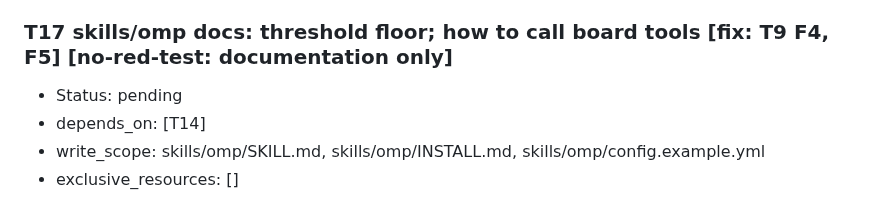
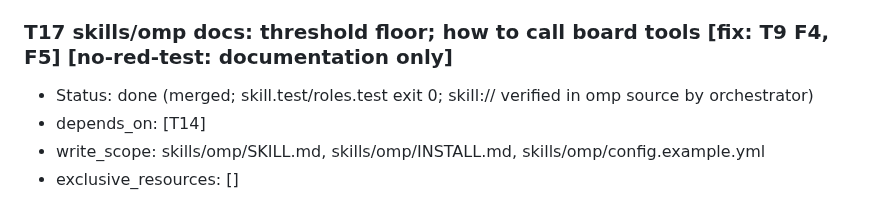
Before and after one commit to zcl0621/boss-sdd, a Markdown page: docs/plans/2026-10-16-omp-adaptation.md, the part around the change. Rendered like a GitHub page.

Commit message:
计划：T17 done
Co-Authored-By: Claude Opus 5.5 <noreply@anthropic.com>

```diff
--- a/docs/plans/2026-10-16-omp-adaptation.md
+++ b/docs/plans/2026-10-16-omp-adaptation.md
@@ -360,7 +360,7 @@ Status vocabulary: pending, running, review, blocked, done. Gates for each task
 - Obstacle ledger: empty. Rounds: 0.
 
 ### T17 skills/omp docs: threshold floor; how to call board tools  [fix: T9 F4, F5]  [no-red-test: documentation only]
-- Status: pending
+- Status: done (merged; skill.test/roles.test exit 0; skill:// verified in omp source by orchestrator)
 - depends_on: [T14]
 - write_scope: skills/omp/SKILL.md, skills/omp/INSTALL.md, skills/omp/config.example.yml
 - exclusive_resources: []
```
